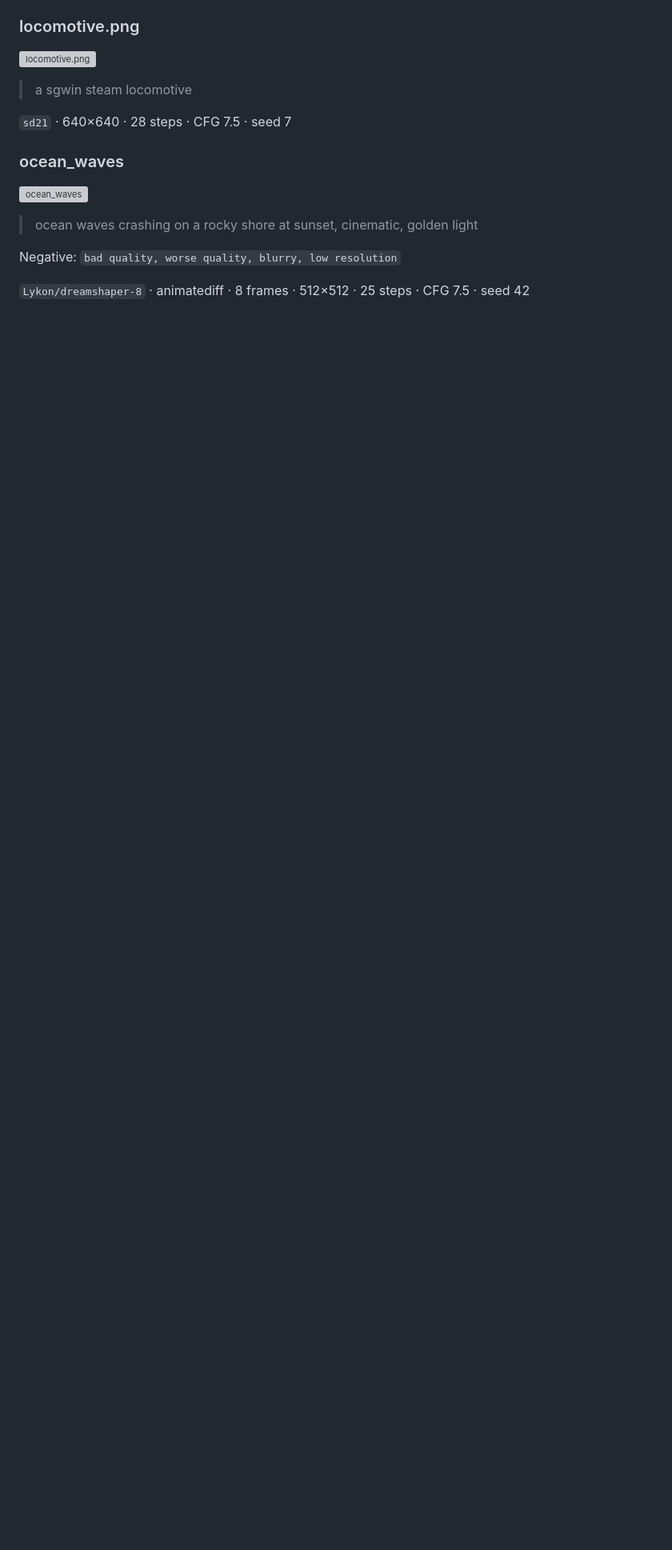
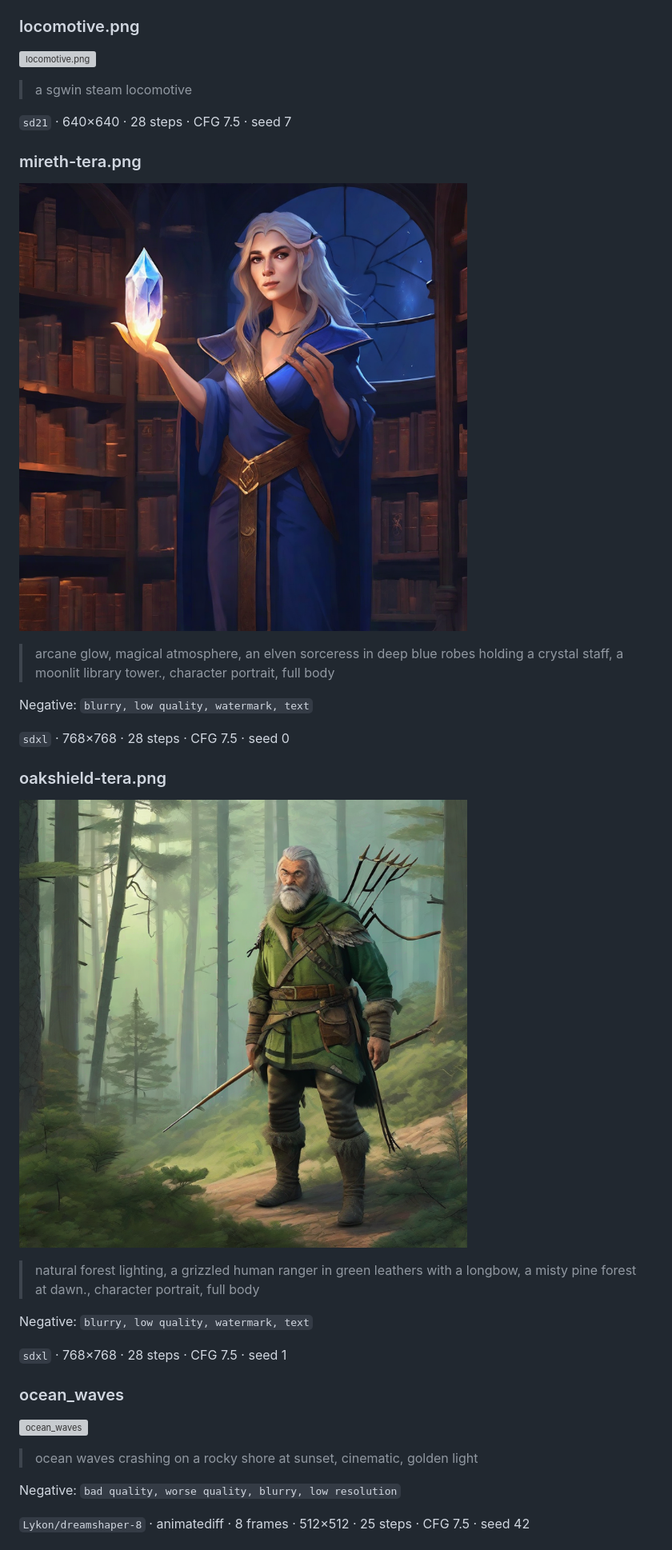
Before and after one commit to vulogov/plakat, a Markdown page: corpus/GALLERY.md, the part around the change printed below. Shown: that part at 80% size. Rendered like a GitHub page; pictures changed too: corpus/images/compile/mireth-tera.png (added), corpus/images/compile/oakshield-tera.png (added); blank space fills up the shorter version; grey boxes are pictures that could not be loaded.

```diff
--- a/corpus/GALLERY.md
+++ b/corpus/GALLERY.md
@@ -273,6 +275,26 @@ _(no embedded metadata)_
 > a sgwin steam locomotive
 
 `sd21` · 640×640 · 28 steps · CFG 7.5 · seed 7
+
+### mireth-tera.png
+
+![mireth-tera.png](images/compile/mireth-tera.png)
+
+> arcane glow, magical atmosphere, an elven sorceress in deep blue robes holding a crystal staff, a moonlit library tower., character portrait, full body
+
+Negative: `blurry, low quality, watermark, text`
+
+`sdxl` · 768×768 · 28 steps · CFG 7.5 · seed 0
+
+### oakshield-tera.png
+
+![oakshield-tera.png](images/compile/oakshield-tera.png)
+
+> natural forest lighting, a grizzled human ranger in green leathers with a longbow, a misty pine forest at dawn., character portrait, full body
+
+Negative: `blurry, low quality, watermark, text`
+
+`sdxl` · 768×768 · 28 steps · CFG 7.5 · seed 1
 
 ### ocean_waves
 
```
Also changed, not shown: other parts of corpus/GALLERY.md (+29 -27 lines), Documentation/RELEASE_HISTORY.md (+15 -1 lines), README.md (+24 -25 lines), 2 other files.
